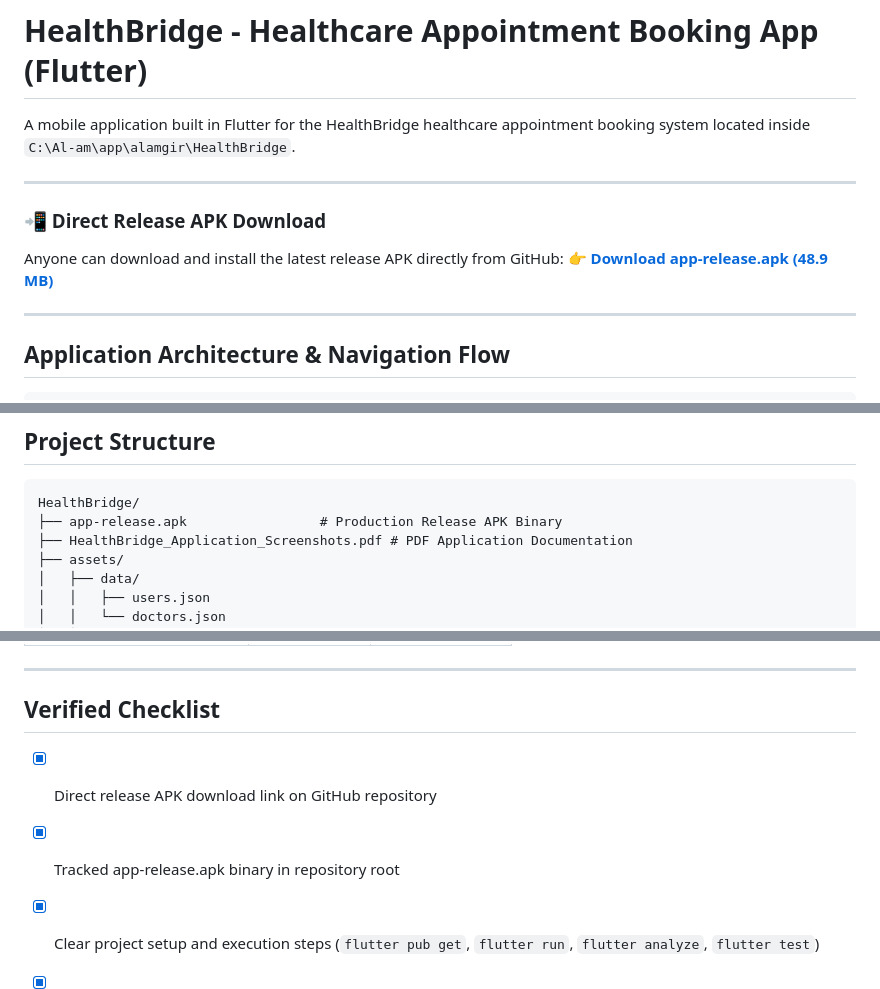
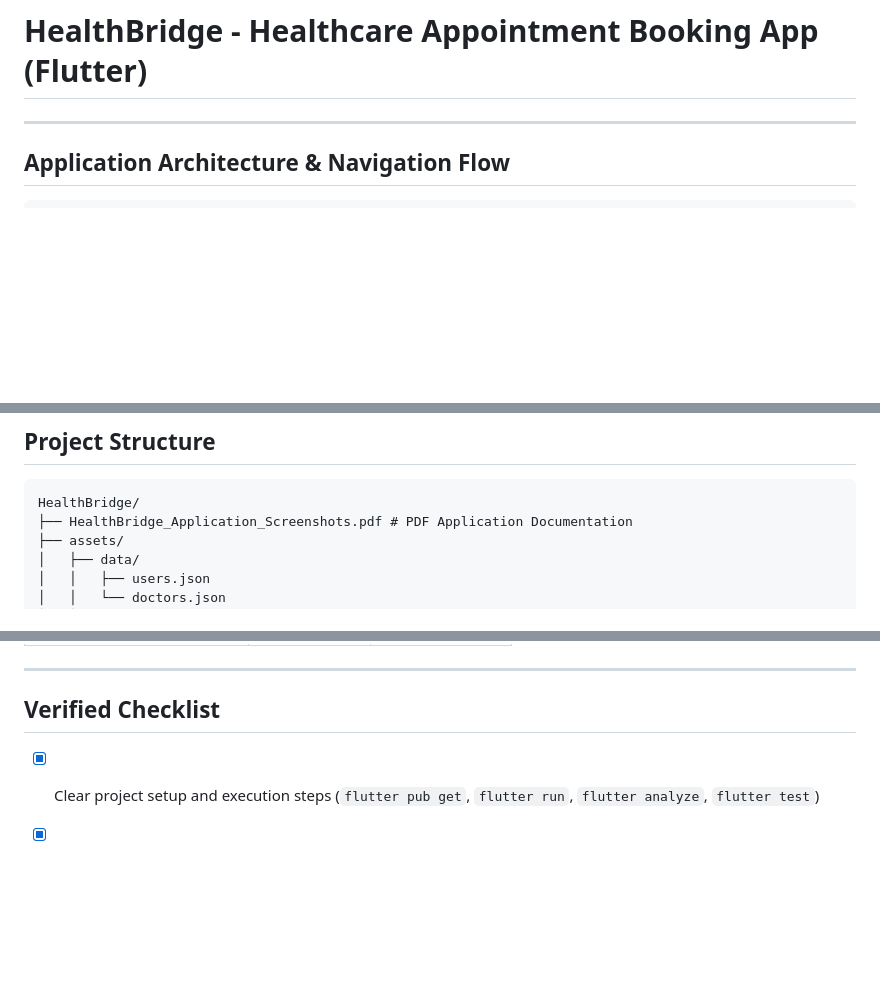
Before and after one commit to Extract001/HealthBridge, a Markdown page: README.md, 3 parts joined by grey strips. Drawn GitHub-style; blank space fills up the shorter version.

````diff
--- a/README.md
+++ b/README.md
@@ -1,12 +1,4 @@
 # HealthBridge - Healthcare Appointment Booking App (Flutter)
-
-A mobile application built in Flutter for the HealthBridge healthcare appointment booking system located inside `C:\Al-am\app\alamgir\HealthBridge`.
-
----
-
-### 📲 Direct Release APK Download
-Anyone can download and install the latest release APK directly from GitHub:
-👉 **[Download app-release.apk (48.9 MB)](https://github.com/Extract001/HealthBridge/raw/main/app-release.apk)**
 
 ---
 
@@ -164,7 +156,6 @@ dependencies:
 
 ```
 HealthBridge/
-├── app-release.apk                 # Production Release APK Binary
 ├── HealthBridge_Application_Screenshots.pdf # PDF Application Documentation
 ├── assets/
 │   ├── data/
@@ -229,8 +220,6 @@ HealthBridge/
 
 ## Verified Checklist
 
-- [x] Direct release APK download link on GitHub repository
-- [x] Tracked app-release.apk binary in repository root
 - [x] Clear project setup and execution steps (`flutter pub get`, `flutter run`, `flutter analyze`, `flutter test`)
 - [x] Complete list of libraries and package dependencies (`google_fonts`, `intl`, `flutter_map`, `latlong2`, `url_launcher`, `flutter_launcher_icons`)
 - [x] Explicit assumptions made during development
````
Also changed, not shown: other parts of README.md (+1 -1 lines).
